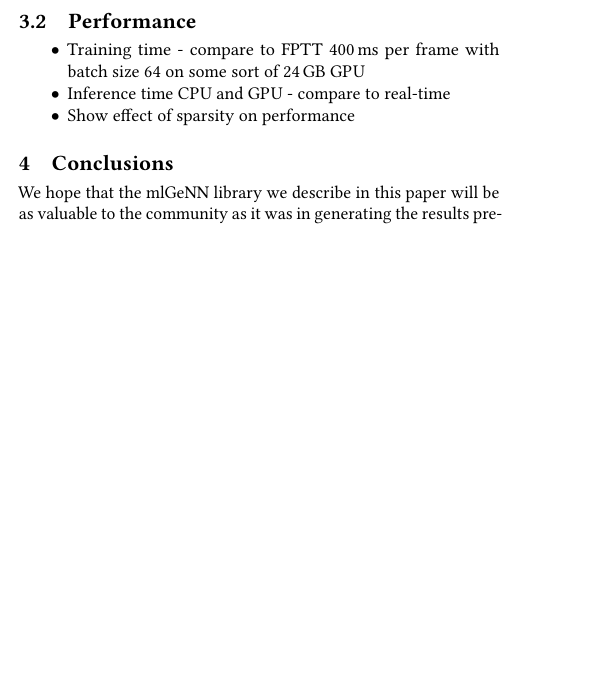
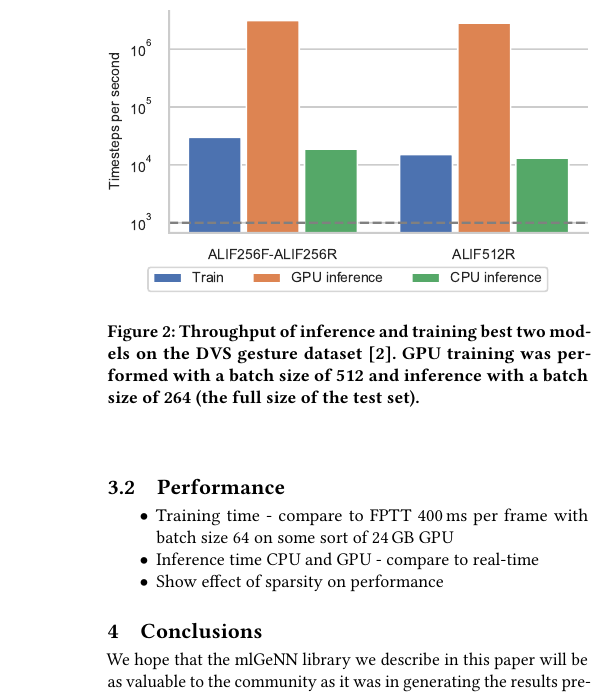
Before and after one commit to neworderofjamie/ml_genn_eprop_paper, a LaTeX paper (ml_genn_eprop.tex): part of one column of page 3 of 5 before the commit and part of one column of page 4 of 5 after it, cut at the place of the change, the shorter picture padded with empty space. Compiled offline with pdfLaTeX.

Commit message:
incorporate figure

```diff
--- a/ml_genn_eprop.tex
+++ b/ml_genn_eprop.tex
@@ -362,6 +361,14 @@ Interesting, similar to the architecture employed by \citet{yin2021accurate}, th
 While this performance is slightly lower than the \SI{91.89 \pm 0.16}{\percent} reported by \citet{yin2021accurate}, our model has approximately a third the number of parameters (\num{0.66e6} vs \num{1.8e6})
 
 One of the significant advantages of mlGeNN is that it can exploit sparse connectivity to reduce training and inference time so, in the final part of our architectural exploration, we explore the effect of sparsity on the performance of our two best performing models (ALIF512R and ALIF256F-ALIF256R).
+
+\begin{figure}[t]
+  \centering
+  \includegraphics{figures/performance.pdf}
+  \caption{Throughput of inference and training best two models on the DVS gesture dataset~\citep{amir_low_2017}.
+  GPU training was performed with a batch size of 512 and inference with a batch size of 264 (the full size of the test set).}
+  \label{fig:performance}
+\end{figure}
 
 \subsection{Performance}
 \begin{itemize}
```
Also changed, not shown: figures/dense_accuracy.pdf, ml_genn_eprop.pdf, ml_genn_eprop.tex (19 more changed lines).
